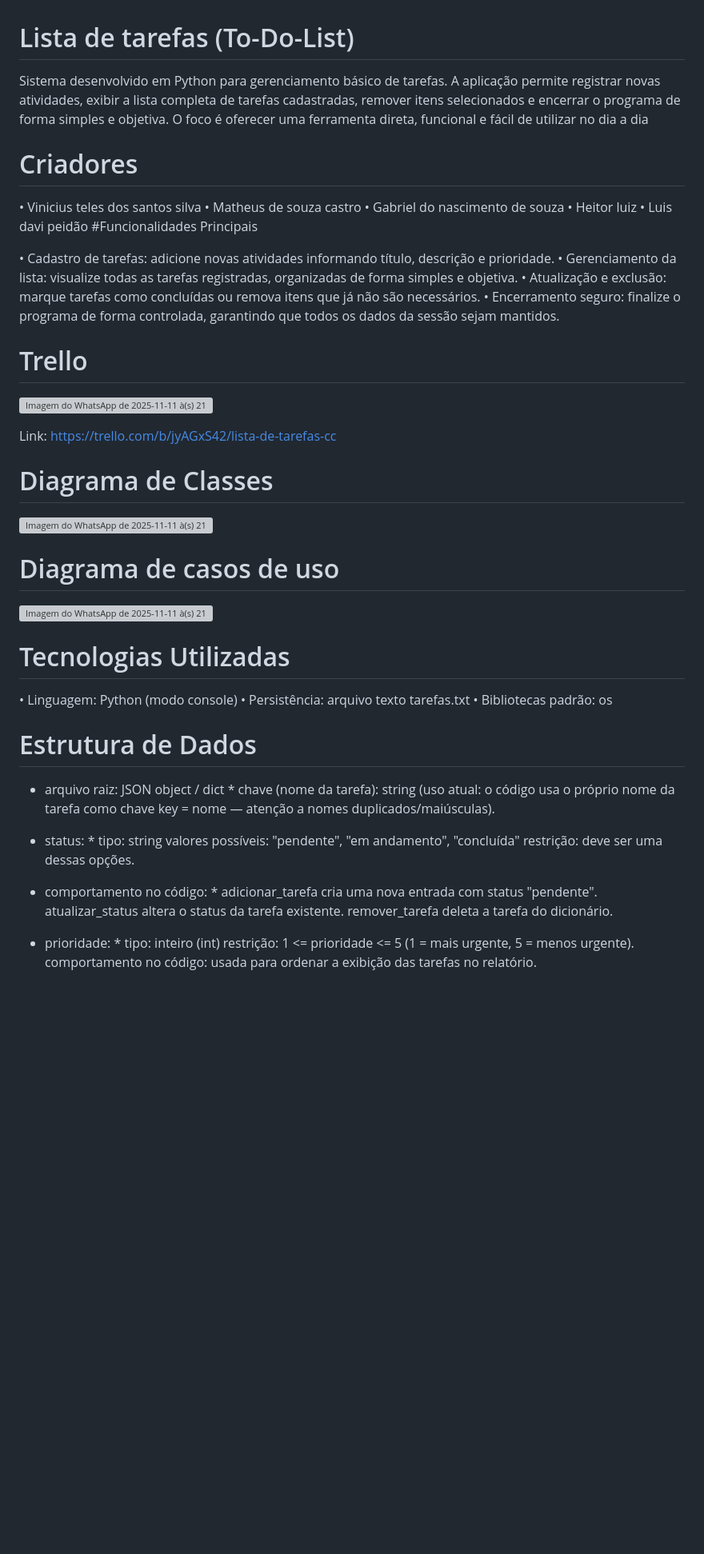
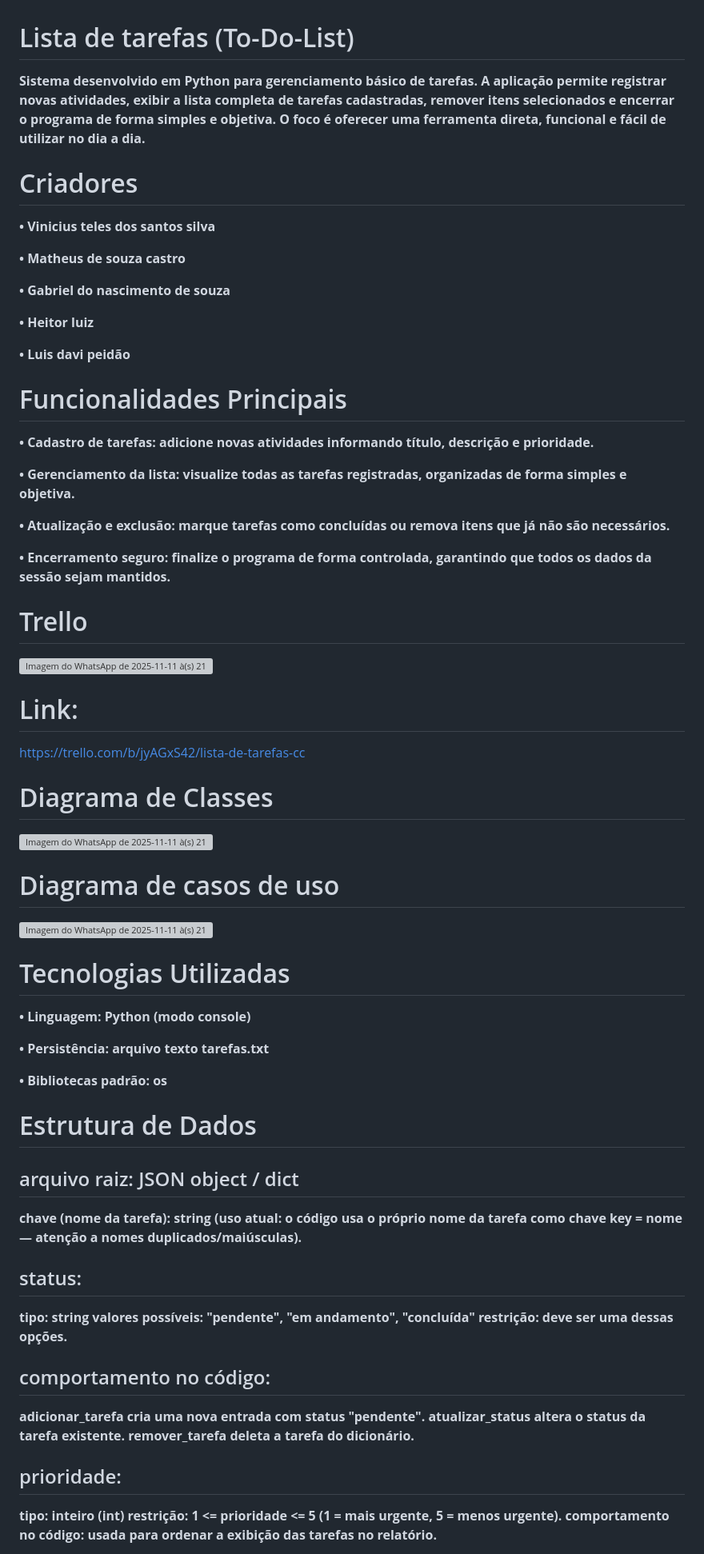
Before and after one commit to ViniciusTeles06/Desenrolado, a Markdown page: README.md, the part around the change printed below. Shown: that part at 80% size. Drawn GitHub-style; blank space fills up the shorter version; grey boxes are pictures that could not be loaded.

```diff
--- a/README.md
+++ b/README.md
@@ -1,25 +1,34 @@
 # Lista de tarefas (To-Do-List)
 
-Sistema desenvolvido em Python para gerenciamento básico de tarefas. A aplicação permite registrar novas atividades, exibir a lista completa de tarefas cadastradas, remover itens selecionados e encerrar o programa de forma simples e objetiva. O foco é oferecer uma ferramenta direta, funcional e fácil de utilizar no dia a dia
+**Sistema desenvolvido em Python para gerenciamento básico de tarefas. A aplicação permite registrar novas atividades, exibir a lista completa de tarefas cadastradas, remover itens selecionados e encerrar o programa de forma simples e objetiva. O foco é oferecer uma ferramenta direta, funcional e fácil de utilizar no dia a dia.**
 # Criadores
 
-• Vinicius teles dos santos silva
-• Matheus de souza castro
-• Gabriel do nascimento de souza
-• Heitor luiz
-• Luis davi peidão
-#Funcionalidades Principais
+**• Vinicius teles dos santos silva**
 
-• Cadastro de tarefas: adicione novas atividades informando título, descrição e prioridade.
-• Gerenciamento da lista: visualize todas as tarefas registradas, organizadas de forma simples e objetiva.
-• Atualização e exclusão: marque tarefas como concluídas ou remova itens que já não são necessários.
-• Encerramento seguro: finalize o programa de forma controlada, garantindo que todos os dados da sessão sejam mantidos.
+**• Matheus de souza castro**
+
+**• Gabriel do nascimento de souza**
+
+**• Heitor luiz**
+
+**• Luis davi peidão**
+
+# Funcionalidades Principais
+
+
+**• Cadastro de tarefas: adicione novas atividades informando título, descrição e prioridade.**
+
+**• Gerenciamento da lista: visualize todas as tarefas registradas, organizadas de forma simples e objetiva.**
+
+**• Atualização e exclusão: marque tarefas como concluídas ou remova itens que já não são necessários.**
+
+**• Encerramento seguro: finalize o programa de forma controlada, garantindo que todos os dados da sessão sejam mantidos.**
 
 # Trello
 
 ![Imagem do WhatsApp de 2025-11-11 à(s) 21 32 00_b8782d4d](https://github.com/user-attachments/assets/bca1d22a-fbbf-437b-b7a7-7ace809be8dc)
 
-Link:
+# Link:
 https://trello.com/b/jyAGxS42/lista-de-tarefas-cc
 
 
@@ -32,28 +41,30 @@ https://trello.com/b/jyAGxS42/lista-de-tarefas-cc
 ![Imagem do WhatsApp de 2025-11-11 à(s) 21 39 35_867f2d49](https://github.com/user-attachments/assets/a6b20b04-3a20-466f-81a5-911116f2f6b1)
 
 # Tecnologias Utilizadas
-•	Linguagem: Python (modo console)
-	•	Persistência: arquivo texto tarefas.txt
-	•	Bibliotecas padrão: os
+**•	Linguagem: Python (modo console)**
+
+**•	Persistência: arquivo texto tarefas.txt**
+
+**•	Bibliotecas padrão: os**
 
 # Estrutura de Dados
 
-* arquivo raiz: JSON object / dict *
-chave (nome da tarefa): string
-(uso atual: o código usa o próprio nome da tarefa como chave key = nome — atenção a nomes duplicados/maiúsculas).
+## arquivo raiz: JSON object / dict
+**chave (nome da tarefa): string**
+**(uso atual: o código usa o próprio nome da tarefa como chave key = nome — atenção a nomes duplicados/maiúsculas).**
 
-* status: *
-tipo: string
-valores possíveis: "pendente", "em andamento", "concluída"
-restrição: deve ser uma dessas opções.
+## status:
+**tipo: string**
+**valores possíveis: "pendente", "em andamento", "concluída"**
+**restrição: deve ser uma dessas opções.**
 
-* comportamento no código: *
-adicionar_tarefa cria uma nova entrada com status "pendente".
-atualizar_status altera o status da tarefa existente.
-remover_tarefa deleta a tarefa do dicionário.
+## comportamento no código:
+**adicionar_tarefa cria uma nova entrada com status "pendente".**
+**atualizar_status altera o status da tarefa existente.**
+**remover_tarefa deleta a tarefa do dicionário.**
 
-* prioridade: *
-tipo: inteiro (int)
-restrição: 1 <= prioridade <= 5 (1 = mais urgente, 5 = menos urgente).
-comportamento no código: usada para ordenar a exibição das tarefas no relatório.
+## prioridade:
+**tipo: inteiro (int)**
+**restrição: 1 <= prioridade <= 5 (1 = mais urgente, 5 = menos urgente).**
+**comportamento no código: usada para ordenar a exibição das tarefas no relatório.**
 
```
Also changed, not shown: other parts of README.md (+38 -38 lines).
